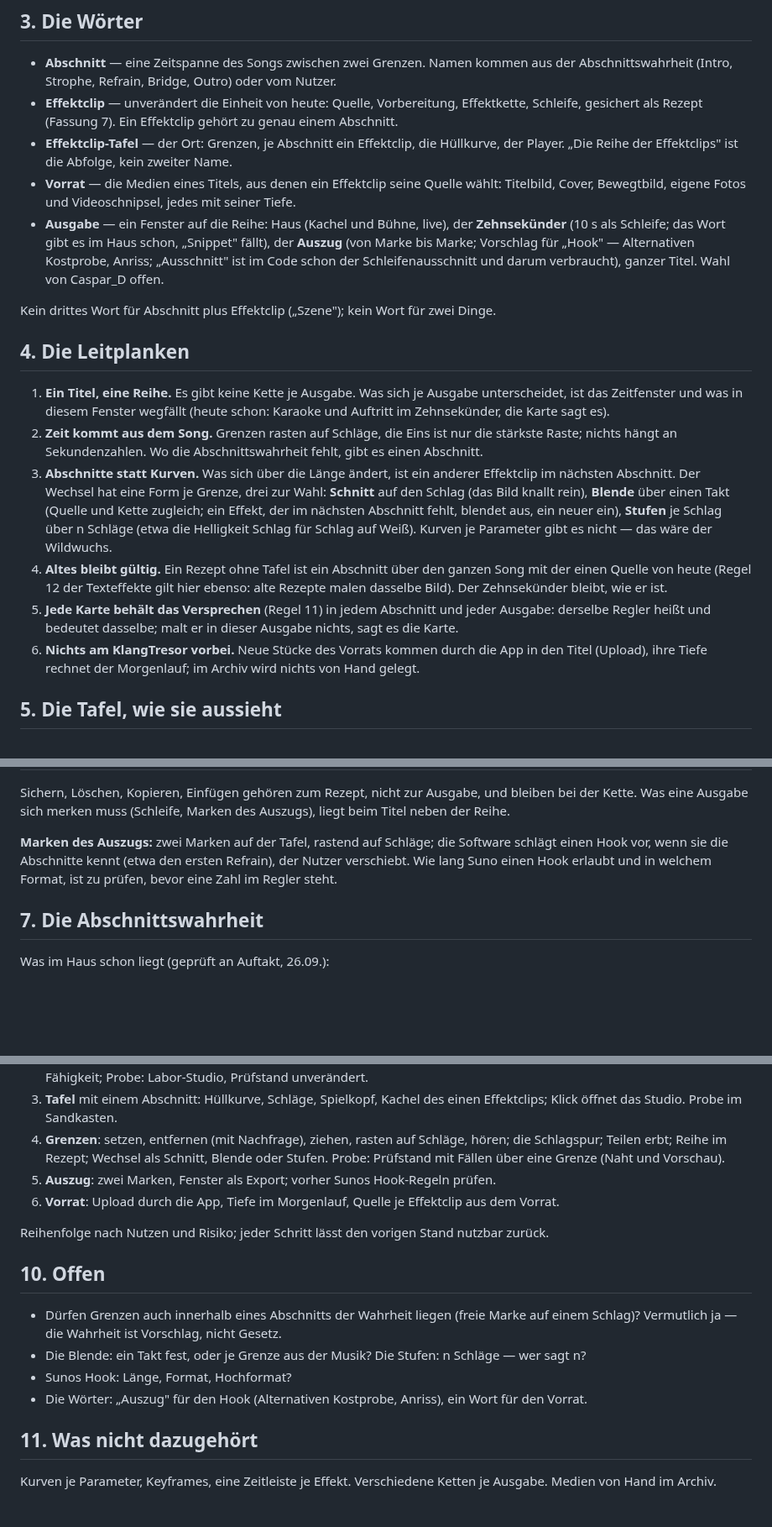
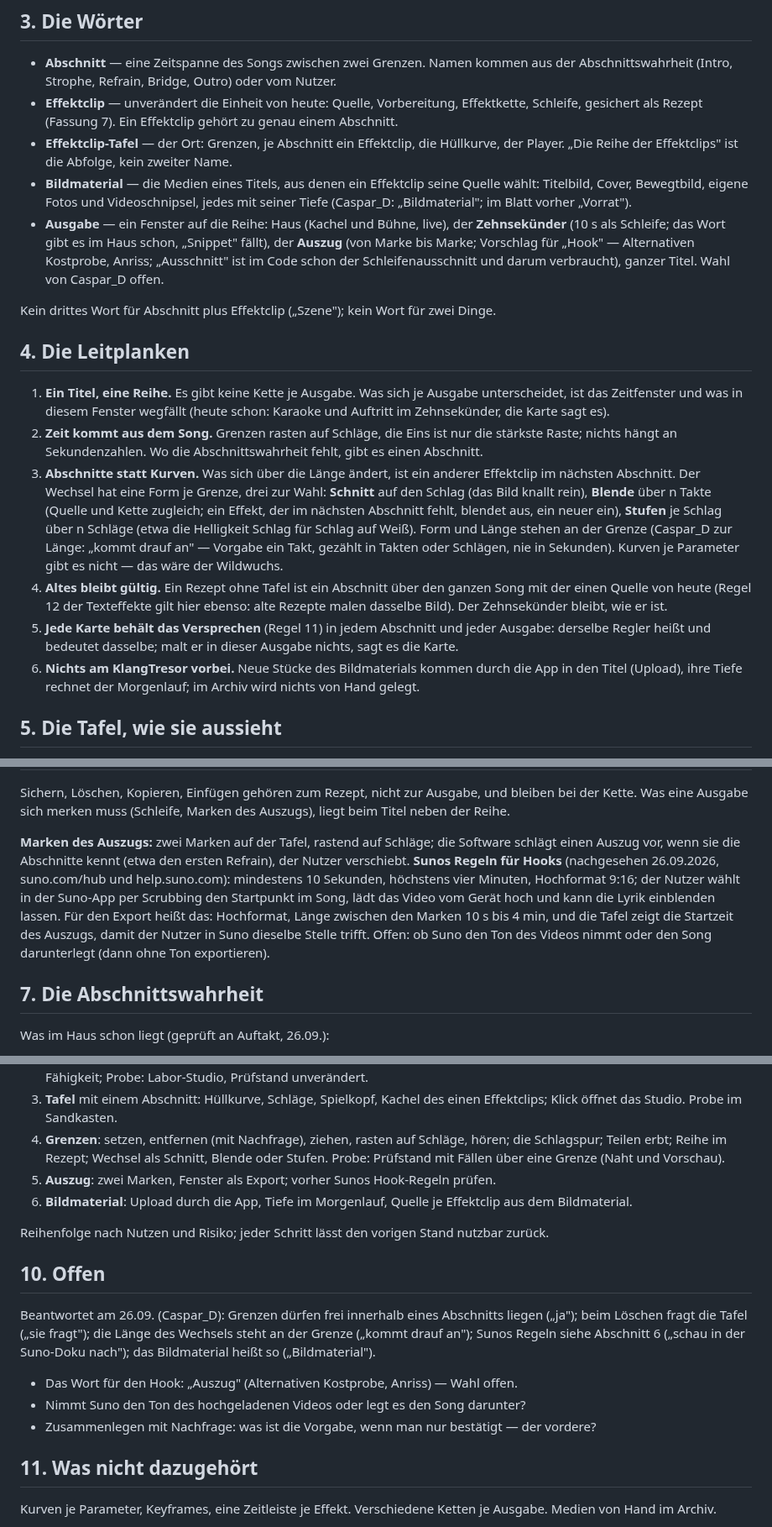
Before and after one commit to CasparDavi/klangtresor, a Markdown page: docs/effektclip/KONZEPT-TAFEL.md, 3 parts joined by grey strips. Shown at 84% size. Rendered like a GitHub page; blank space fills up the shorter version.

Commit message:
Konzept Tafel: Antworten zu den offenen Fragen, Bildmaterial, Wechsel je Grenze, Sunos Hook-Regeln
Co-Authored-By: Claude Fable 5.1 <noreply@anthropic.com>

```diff
--- a/docs/effektclip/KONZEPT-TAFEL.md
+++ b/docs/effektclip/KONZEPT-TAFEL.md
@@ -41,8 +41,9 @@ Teil des Bedienungskarussells soll *„eher wieder registermäßig"* werden.
   gesichert als Rezept (Fassung 7). Ein Effektclip gehört zu genau einem Abschnitt.
 * **Effektclip-Tafel** — der Ort: Grenzen, je Abschnitt ein Effektclip, die Hüllkurve, der Player.
   „Die Reihe der Effektclips" ist die Abfolge, kein zweiter Name.
-* **Vorrat** — die Medien eines Titels, aus denen ein Effektclip seine Quelle wählt: Titelbild,
-  Cover, Bewegtbild, eigene Fotos und Videoschnipsel, jedes mit seiner Tiefe.
+* **Bildmaterial** — die Medien eines Titels, aus denen ein Effektclip seine Quelle wählt:
+  Titelbild, Cover, Bewegtbild, eigene Fotos und Videoschnipsel, jedes mit seiner Tiefe (Caspar_D:
+  „Bildmaterial"; im Blatt vorher „Vorrat").
 * **Ausgabe** — ein Fenster auf die Reihe: Haus (Kachel und Bühne, live), der **Zehnsekünder**
   (10 s als Schleife; das Wort gibt es im Haus schon, „Snippet" fällt), der **Auszug** (von Marke
   bis Marke; Vorschlag für „Hook" — Alternativen Kostprobe, Anriss; „Ausschnitt" ist im Code
@@ -59,16 +60,17 @@ Kein drittes Wort für Abschnitt plus Effektclip („Szene"); kein Wort für zwe
    nichts hängt an Sekundenzahlen. Wo die Abschnittswahrheit fehlt, gibt es einen Abschnitt.
 3. **Abschnitte statt Kurven.** Was sich über die Länge ändert, ist ein anderer Effektclip im
    nächsten Abschnitt. Der Wechsel hat eine Form je Grenze, drei zur Wahl: **Schnitt** auf den
-   Schlag (das Bild knallt rein), **Blende** über einen Takt (Quelle und Kette zugleich; ein Effekt,
+   Schlag (das Bild knallt rein), **Blende** über n Takte (Quelle und Kette zugleich; ein Effekt,
    der im nächsten Abschnitt fehlt, blendet aus, ein neuer ein), **Stufen** je Schlag über n
-   Schläge (etwa die Helligkeit Schlag für Schlag auf Weiß). Kurven je Parameter gibt es nicht —
-   das wäre der Wildwuchs.
+   Schläge (etwa die Helligkeit Schlag für Schlag auf Weiß). Form und Länge stehen an der Grenze
+   (Caspar_D zur Länge: „kommt drauf an" — Vorgabe ein Takt, gezählt in Takten oder Schlägen, nie
+   in Sekunden). Kurven je Parameter gibt es nicht — das wäre der Wildwuchs.
 4. **Altes bleibt gültig.** Ein Rezept ohne Tafel ist ein Abschnitt über den ganzen Song mit der
    einen Quelle von heute (Regel 12 der Texteffekte gilt hier ebenso: alte Rezepte malen dasselbe
    Bild). Der Zehnsekünder bleibt, wie er ist.
 5. **Jede Karte behält das Versprechen** (Regel 11) in jedem Abschnitt und jeder Ausgabe: derselbe
    Regler heißt und bedeutet dasselbe; malt er in dieser Ausgabe nichts, sagt es die Karte.
-6. **Nichts am KlangTresor vorbei.** Neue Stücke des Vorrats kommen durch die App in den Titel
+6. **Nichts am KlangTresor vorbei.** Neue Stücke des Bildmaterials kommen durch die App in den Titel
    (Upload), ihre Tiefe rechnet der Morgenlauf; im Archiv wird nichts von Hand gelegt.
 
 ## 5. Die Tafel, wie sie aussieht
@@ -104,9 +106,14 @@ Sättigung, Gradation) · **Effektkette** · **Ausgabe** mit vier Registern:
 Sichern, Löschen, Kopieren, Einfügen gehören zum Rezept, nicht zur Ausgabe, und bleiben bei der
 Kette. Was eine Ausgabe sich merken muss (Schleife, Marken des Auszugs), liegt beim Titel neben der Reihe.
 
-**Marken des Auszugs:** zwei Marken auf der Tafel, rastend auf Schläge; die Software schlägt einen Hook
-vor, wenn sie die Abschnitte kennt (etwa den ersten Refrain), der Nutzer verschiebt. Wie lang Suno
-einen Hook erlaubt und in welchem Format, ist zu prüfen, bevor eine Zahl im Regler steht.
+**Marken des Auszugs:** zwei Marken auf der Tafel, rastend auf Schläge; die Software schlägt einen
+Auszug vor, wenn sie die Abschnitte kennt (etwa den ersten Refrain), der Nutzer verschiebt.
+**Sunos Regeln für Hooks** (nachgesehen 26.09.2026, suno.com/hub und help.suno.com): mindestens
+10 Sekunden, höchstens vier Minuten, Hochformat 9:16; der Nutzer wählt in der Suno-App per Scrubbing
+den Startpunkt im Song, lädt das Video vom Gerät hoch und kann die Lyrik einblenden lassen. Für den
+Export heißt das: Hochformat, Länge zwischen den Marken 10 s bis 4 min, und die Tafel zeigt die
+Startzeit des Auszugs, damit der Nutzer in Suno dieselbe Stelle trifft. Offen: ob Suno den Ton des
+Videos nimmt oder den Song darunterlegt (dann ohne Ton exportieren).
 
 ## 7. Die Abschnittswahrheit
 
@@ -142,17 +149,20 @@ Teil des Baus, nicht dieses Blatts; Regel 12 der Texteffekte (Altwerte behalten
 4. **Grenzen**: setzen, entfernen (mit Nachfrage), ziehen, rasten auf Schläge, hören; die
    Schlagspur; Teilen erbt; Reihe im Rezept; Wechsel als Schnitt, Blende oder Stufen. Probe: Prüfstand mit Fällen über eine Grenze (Naht und Vorschau).
 5. **Auszug**: zwei Marken, Fenster als Export; vorher Sunos Hook-Regeln prüfen.
-6. **Vorrat**: Upload durch die App, Tiefe im Morgenlauf, Quelle je Effektclip aus dem Vorrat.
+6. **Bildmaterial**: Upload durch die App, Tiefe im Morgenlauf, Quelle je Effektclip aus dem Bildmaterial.
 
 Reihenfolge nach Nutzen und Risiko; jeder Schritt lässt den vorigen Stand nutzbar zurück.
 
 ## 10. Offen
 
-* Dürfen Grenzen auch innerhalb eines Abschnitts der Wahrheit liegen (freie Marke auf einem
-  Schlag)? Vermutlich ja — die Wahrheit ist Vorschlag, nicht Gesetz.
-* Die Blende: ein Takt fest, oder je Grenze aus der Musik? Die Stufen: n Schläge — wer sagt n?
-* Sunos Hook: Länge, Format, Hochformat?
-* Die Wörter: „Auszug" für den Hook (Alternativen Kostprobe, Anriss), ein Wort für den Vorrat.
+Beantwortet am 26.09. (Caspar_D): Grenzen dürfen frei innerhalb eines Abschnitts liegen („ja");
+beim Löschen fragt die Tafel („sie fragt"); die Länge des Wechsels steht an der Grenze („kommt
+drauf an"); Sunos Regeln siehe Abschnitt 6 („schau in der Suno-Doku nach"); das Bildmaterial heißt
+so („Bildmaterial").
+
+* Das Wort für den Hook: „Auszug" (Alternativen Kostprobe, Anriss) — Wahl offen.
+* Nimmt Suno den Ton des hochgeladenen Videos oder legt es den Song darunter?
+* Zusammenlegen mit Nachfrage: was ist die Vorgabe, wenn man nur bestätigt — der vordere?
 
 ## 11. Was nicht dazugehört
 
```
Also changed, not shown: other parts of docs/effektclip/KONZEPT-TAFEL.md (+3 -3 lines).
